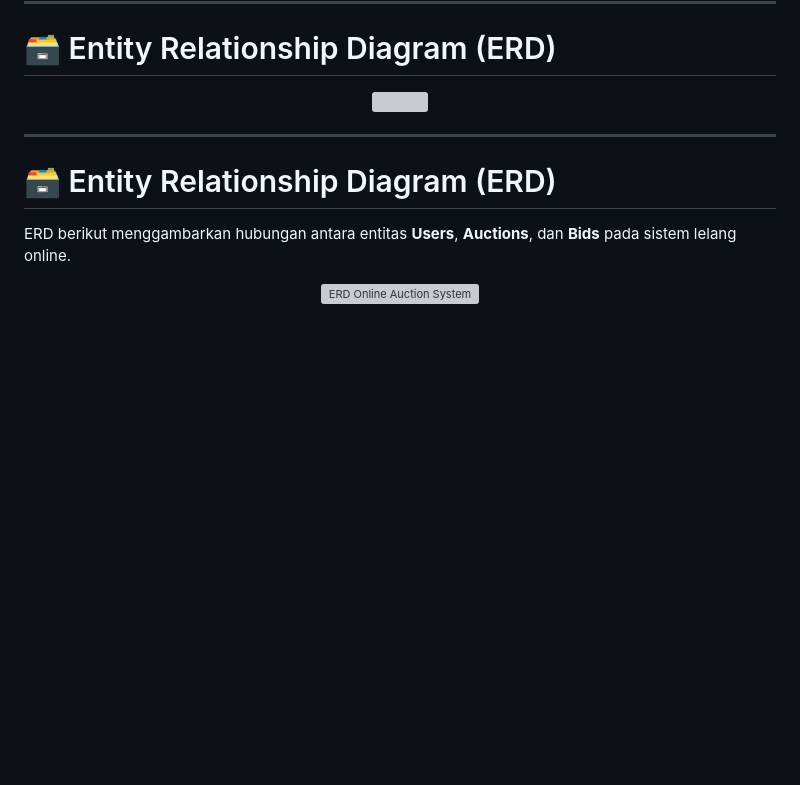
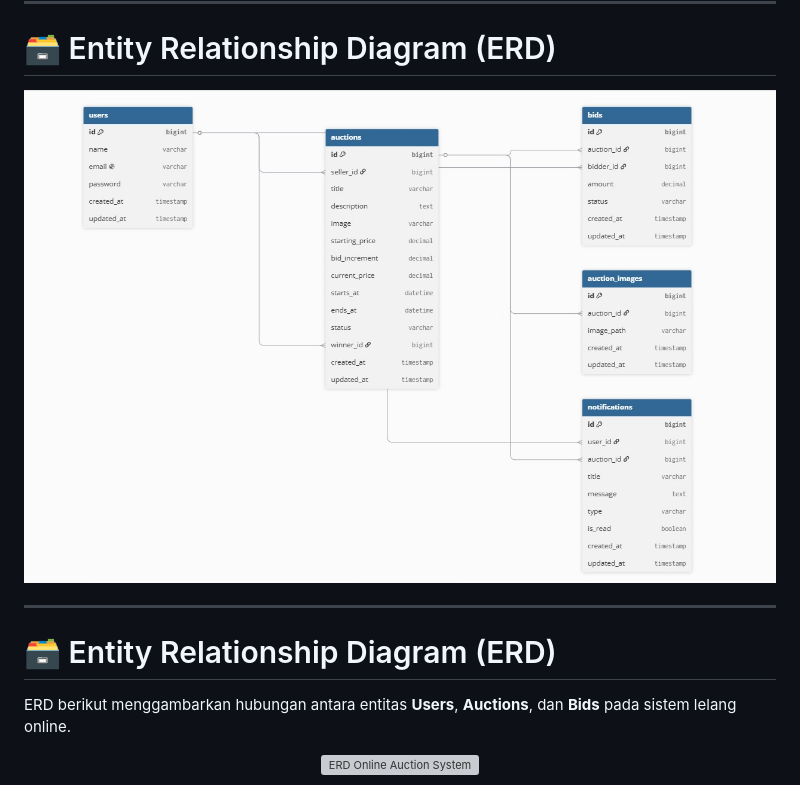
Before and after one commit to YogaDhn/uas-pbw-lelang, a Markdown page: README.md, the part around the change. Rendered like a GitHub page; blank space fills up the shorter version; grey boxes are pictures that could not be loaded.

Commit message:
Update ERD image format from PNG to JPEG

```diff
--- a/README.md
+++ b/README.md
@@ -282,7 +282,7 @@ password
 # 🗃️ Entity Relationship Diagram (ERD)
 
 <p align="center">
-  <img src="docs/erd.png" width="100%">
+  <img src="docs/erd.jpeg" width="100%">
 </p>
 
 ---
```
